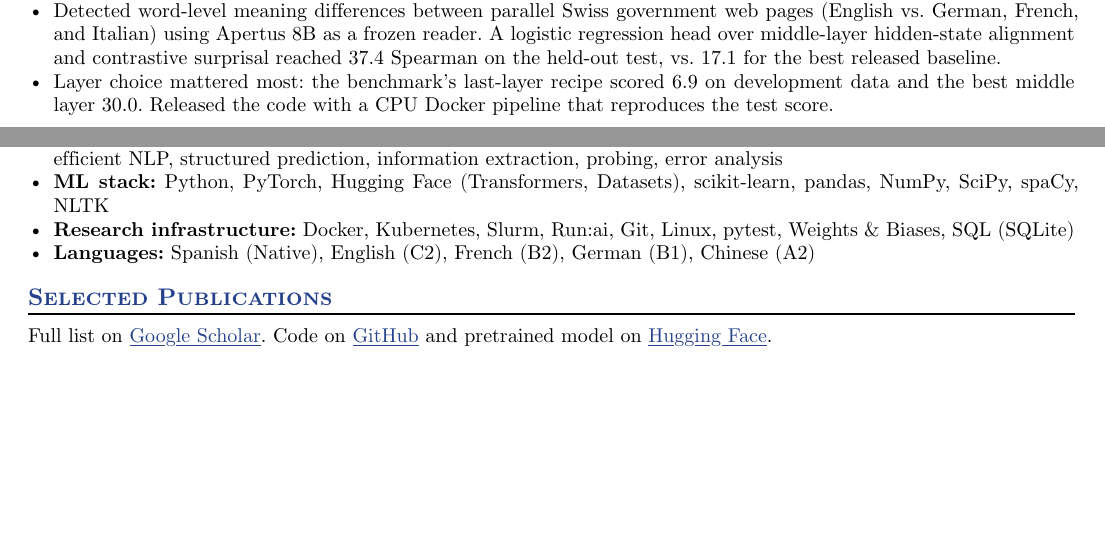
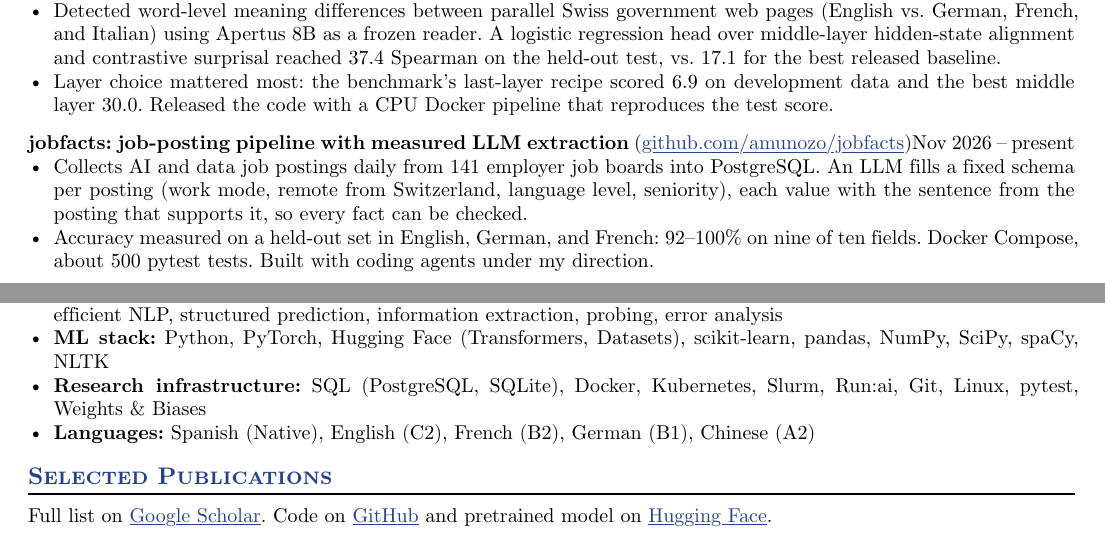
Before and after one commit to amunozo/amunozo.github.io, a Typst document (cv_research.typ, which reads cv.typ): two parts of pages 1 and 2 of 2, joined at a grey line, cut so that both start at the same text, the shorter picture padded with empty space. The pictures show the PDF file cv_research.pdf that the author committed with the source.

Commit message:
Update CVs: lighter projects section, jobfacts entry
Claude-Session: https://claude.ai/code/session_01UCz5BtEqexCb7uEWCoKhgs

```diff
--- a/cv.typ
+++ b/cv.typ
@@ -69,6 +67,13 @@ AI engineer and researcher with a PhD in Computer Science and a BSc in Physics.
 == Projects
 
 #project(
+  name: "jobfacts: job-posting pipeline with measured LLM fact extraction",
+  url: "github.com/amunozo/jobfacts",
+  dates: dates-helper(start-date: "Nov 2026", end-date: "present"),
+)
+- Collects AI job postings daily into PostgreSQL; an LLM extracts fixed facts per posting (work mode, language level, seniority), each with the sentence that supports it, checked on a labelled held-out set.
+
+#project(
   name: "Hack Apertus 2026: Winner, Track 2A (solo)",
   url: "github.com/amunozo/apertus-swissgov-rsd",
   dates: "Oct 2026",
@@ -110 +114,2 @@ AI engineer and researcher with a PhD in Computer Science and a BSc in Physics.
 - *ML stack:* Python, PyTorch, Hugging Face (Transformers, Datasets), scikit-learn, pandas, NumPy, SciPy, spaCy, NLTK
+- *Infrastructure:* SQL (PostgreSQL, SQLite), Docker, Kubernetes, Slurm, Run:ai, Git, Linux, pytest, Weights & Biases
--- a/cv_research.typ
+++ b/cv_research.typ
@@ -82,6 +82,14 @@ NLP researcher with a PhD in Computer Science and a BSc in Physics. Research on
 - Detected word-level meaning differences between parallel Swiss government web pages (English vs. German, French, and Italian) using Apertus 8B as a frozen reader. A logistic regression head over middle-layer hidden-state alignment and contrastive surprisal reached 37.4 Spearman on the held-out test, vs. 17.1 for the best released baseline.
 - Layer choice mattered most: the benchmark's last-layer recipe scored 6.9 on development data and the best middle layer 30.0. Released the code with a CPU Docker pipeline that reproduces the test score.
 
+#project(
+ name: "jobfacts: job-posting pipeline with measured LLM extraction",
+ url: "github.com/amunozo/jobfacts",
+ dates: dates-helper(start-date: "Nov 2026", end-date: "present"),
+)
+- Collects AI and data job postings daily from 141 employer job boards into PostgreSQL. An LLM fills a fixed schema per posting (work mode, remote from Switzerland, language level, seniority), each value with the sentence from the posting that supports it, so every fact can be checked.
+- Accuracy measured on a held-out set in English, German, and French: 92–100% on nine of ten fields. Docker Compose, about 500 pytest tests. Built with coding agents under my direction.
+
 #pagebreak()
 
 == Education
@@ -115,7 +123,7 @@ NLP researcher with a PhD in Computer Science and a BSc in Physics. Research on
 
 - *Research areas:* LLM evaluation, robustness and perturbation testing, multilingual and dialect transfer, data-efficient NLP, structured prediction, information extraction, probing, error analysis
 - *ML stack:* Python, PyTorch, Hugging Face (Transformers, Datasets), scikit-learn, pandas, NumPy, SciPy, spaCy, NLTK
-- *Research infrastructure:* Docker, Kubernetes, Slurm, Run:ai, Git, Linux, pytest, Weights & Biases, SQL (SQLite)
+- *Research infrastructure:* SQL (PostgreSQL, SQLite), Docker, Kubernetes, Slurm, Run:ai, Git, Linux, pytest, Weights & Biases
 - *Languages:* Spanish (Native), English (C2), French (B2), German (B1), Chinese (A2)
 
 == Selected Publications
```
Also changed, not shown: cv.pdf, cv_research.pdf, cv.typ (16 more changed lines). Lines whose indentation alone changed are shown as unchanged.
